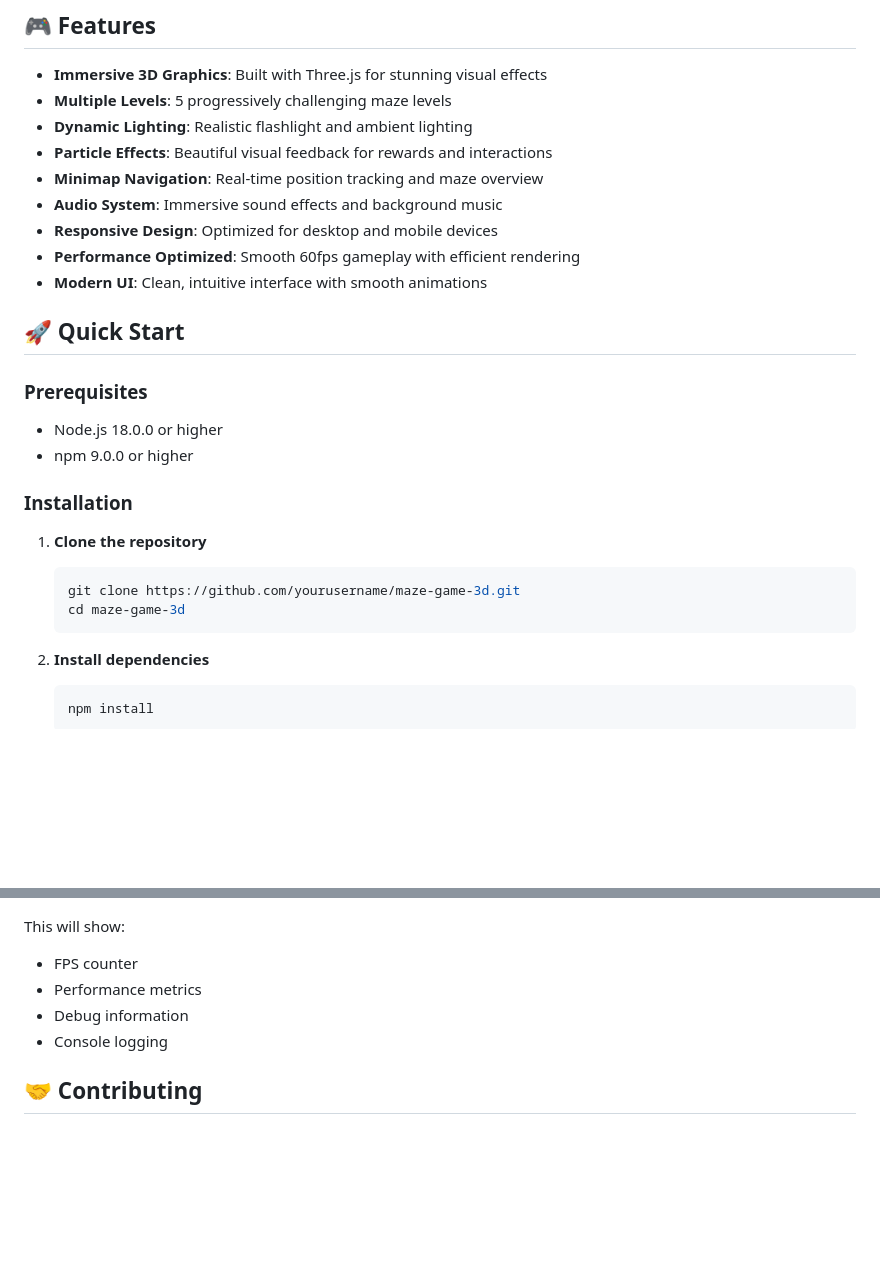
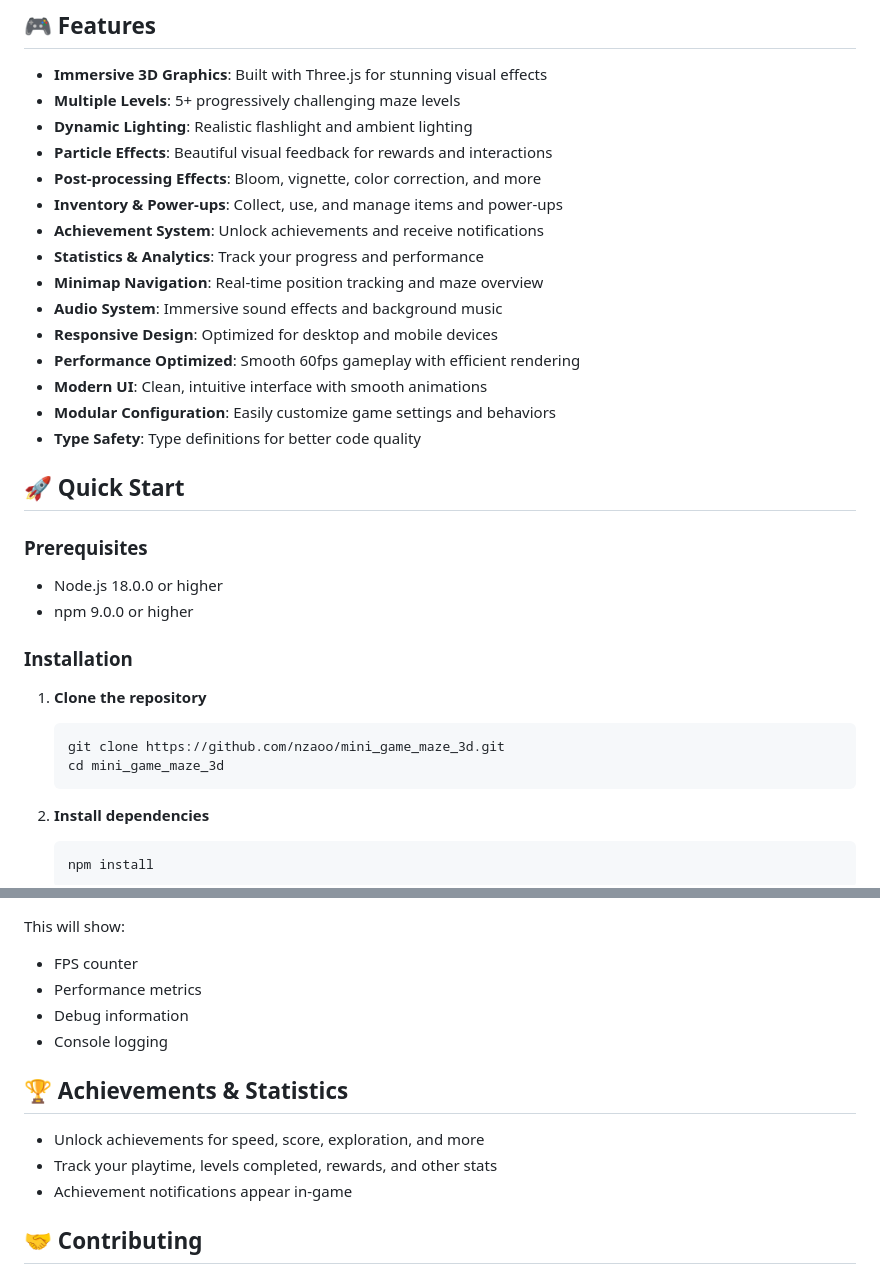
Before and after one commit to nzaoo/mini_game_maze_3d, a Markdown page: README.md, 2 parts joined by grey strips. Drawn GitHub-style; blank space fills up the shorter version.

````diff
--- a/README.md
+++ b/README.md
@@ -9,14 +9,20 @@ A modern, immersive 3D maze game built with Three.js featuring dynamic lighting,
 ## 🎮 Features
 
 - **Immersive 3D Graphics**: Built with Three.js for stunning visual effects
-- **Multiple Levels**: 5 progressively challenging maze levels
+- **Multiple Levels**: 5+ progressively challenging maze levels
 - **Dynamic Lighting**: Realistic flashlight and ambient lighting
 - **Particle Effects**: Beautiful visual feedback for rewards and interactions
+- **Post-processing Effects**: Bloom, vignette, color correction, and more
+- **Inventory & Power-ups**: Collect, use, and manage items and power-ups
+- **Achievement System**: Unlock achievements and receive notifications
+- **Statistics & Analytics**: Track your progress and performance
 - **Minimap Navigation**: Real-time position tracking and maze overview
 - **Audio System**: Immersive sound effects and background music
 - **Responsive Design**: Optimized for desktop and mobile devices
 - **Performance Optimized**: Smooth 60fps gameplay with efficient rendering
 - **Modern UI**: Clean, intuitive interface with smooth animations
+- **Modular Configuration**: Easily customize game settings and behaviors
+- **Type Safety**: Type definitions for better code quality
 
 ## 🚀 Quick Start
 
@@ -29,8 +35,8 @@ A modern, immersive 3D maze game built with Three.js featuring dynamic lighting,
 
 1. **Clone the repository**
    ```bash
-   git clone https://github.com/yourusername/maze-game-3d.git
-   cd maze-game-3d
+   git clone https://github.com/nzaoo/mini_game_maze_3d.git
+   cd mini_game_maze_3d
    ```
 
 2. **Install dependencies**
@@ -201,6 +228,12 @@ This will show:
 - Debug information
 - Console logging
 
+## 🏆 Achievements & Statistics
+
+- Unlock achievements for speed, score, exploration, and more
+- Track your playtime, levels completed, rewards, and other stats
+- Achievement notifications appear in-game
+
 ## 🤝 Contributing
 
 1. Fork the repository
````
Also changed, not shown: other parts of README.md (+55 -34 lines).
